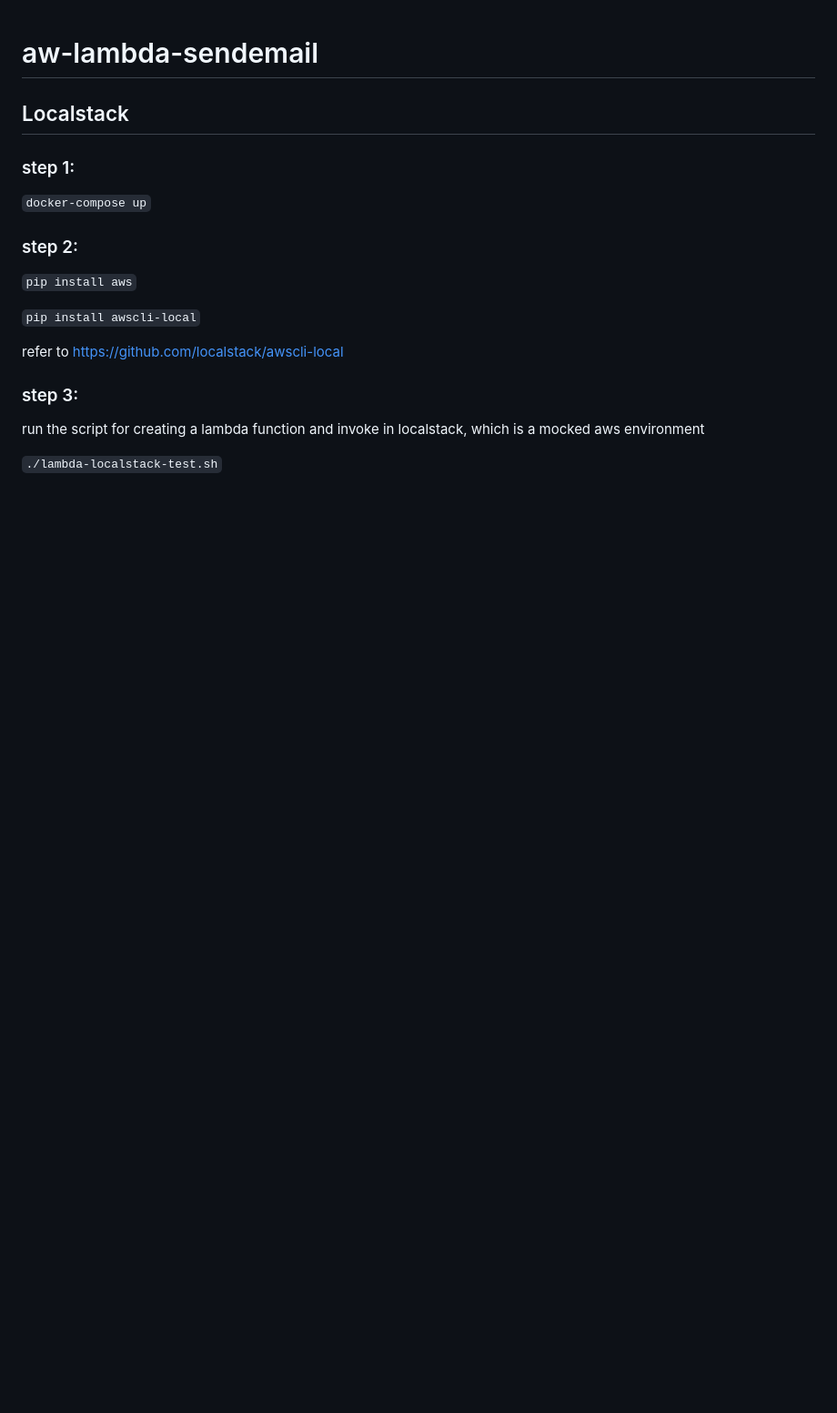
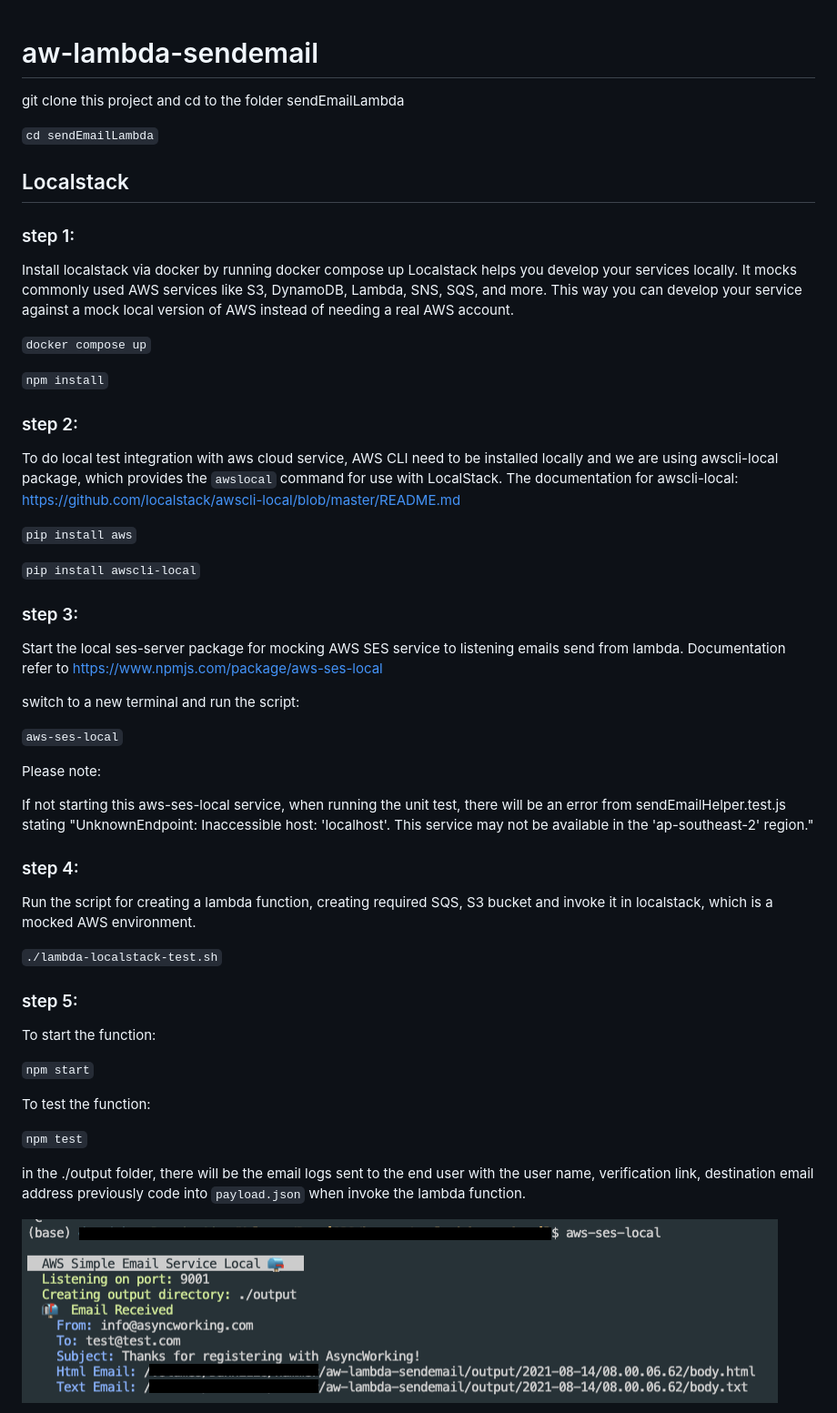
Before and after one commit to asyncworking/aw-lambda-sendemail, a Markdown page: README.md, the part around the change printed below. Shown: that part at 91% size. Rendered like a GitHub page; pictures changed too: Screen Shot 2021-08-14 at 6.27.01 pm.png (added); blank space fills up the shorter version.

Commit message:
update config, add README

```diff
--- a/README.md
+++ b/README.md
@@ -1,19 +1,55 @@
 # aw-lambda-sendemail
+
+git clone this project and cd to the folder sendEmailLambda
+
+`cd sendEmailLambda`
 
 ## Localstack
 ### step 1:
 
-`docker-compose up`
+Install localstack via docker by running docker compose up
+Localstack helps you develop your services locally. It mocks commonly used AWS services like S3, DynamoDB, Lambda, SNS, SQS, and more. This way you can develop your service against a mock local version of AWS instead of needing a real AWS account.
 
+`docker compose up`
+
+`npm install`
 ### step 2:
+
+To do local test integration with aws cloud service, AWS CLI need to be installed locally and we are using awscli-local package, which provides the `awslocal` command for use with LocalStack. The documentation for awscli-local: https://github.com/localstack/awscli-local/blob/master/README.md
+
 `pip install aws`
 
 `pip install awscli-local`
 
-refer to https://github.com/localstack/awscli-local
 
 ### step 3:
 
-run the script for creating a lambda function and invoke in localstack, which is a mocked aws environment
+Start the local ses-server package for mocking AWS SES service to listening emails send from lambda.
+Documentation refer to https://www.npmjs.com/package/aws-ses-local
+
+switch to a new terminal and run the script:
+
+`aws-ses-local`
+
+Please note:
+
+If not starting this aws-ses-local service, when running the unit test, there will be an error from sendEmailHelper.test.js stating "UnknownEndpoint: Inaccessible host: 'localhost'. This service may not be available in the 'ap-southeast-2' region."
+
+### step 4:
+Run the script for creating a lambda function, creating required SQS, S3 bucket and invoke it in localstack, which is a mocked AWS environment.
 
 `./lambda-localstack-test.sh`
+
+### step 5:
+To start the function:
+
+`npm start`
+
+To test the function:
+
+`npm test`
+
+in the ./output folder, there will be the email logs sent to the end user with the user name, verification link, destination email address previously code into `payload.json` when invoke the lambda function.
+
+[<img src="./Screen Shot 2021-08-14 at 6.27.01 pm.png">]()
+
```
Also changed, not shown: other parts of README.md (+3 -0 lines), 14 other files.
